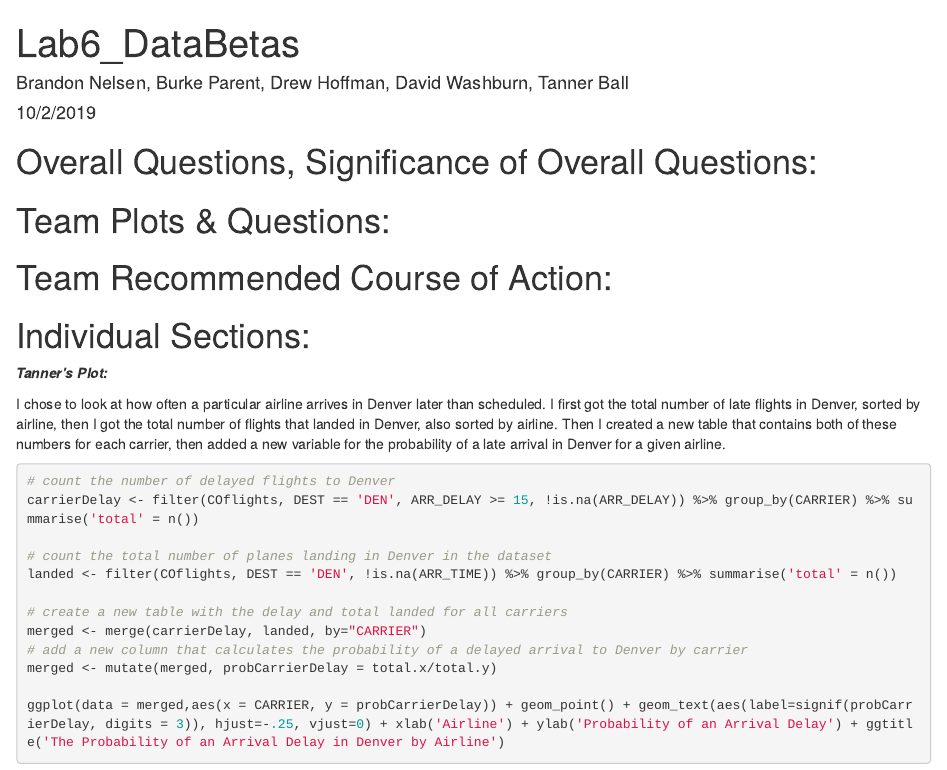
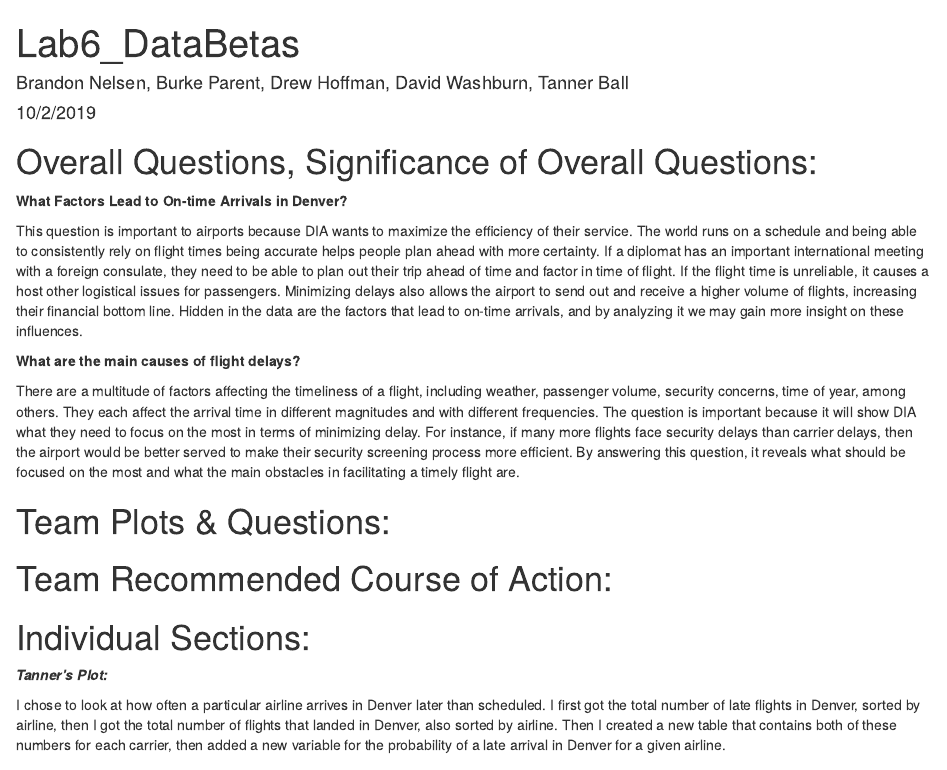
Before and after one commit to BNelsen/Lab6_DataBetas, an R Markdown document (Lab6_DataBetas.Rmd): the page in a window 1100 px wide, from its top. Rendered offline with R 4.5, knitr and Pandoc, with nearby package versions; the code chunks are not run, so their results and figures are left out.

Commit message:
added question analysis

```diff
--- a/Lab6_DataBetas.Rmd
+++ b/Lab6_DataBetas.Rmd
@@ -16,6 +16,14 @@ COflights <- read_csv("https://files.osf.io/v1/resources/3z5as4pej8/providers/os
 
 
 # Overall Questions, Significance of Overall Questions:
+
+**What Factors Lead to On-time Arrivals in Denver?**
+
+This question is important to airports because DIA wants to maximize the efficiency of their service.  The world runs on a schedule and being able to consistently rely on flight times being accurate helps people plan ahead with more certainty. If a diplomat has an important international meeting with a foreign consulate, they need to be able to plan out their trip ahead of time and factor in time of flight. If the flight time is unreliable, it causes a host other logistical issues for passengers.  Minimizing delays also allows the airport to send out and receive a higher volume of flights, increasing their financial bottom line. Hidden in the data are the factors that lead to on-time arrivals, and by analyzing it we may gain more insight on these influences.
+
+**What are the main causes of flight delays?**
+
+There are a multitude of factors affecting the timeliness of a flight, including weather, passenger volume, security concerns, time of year, among others. They each affect the arrival time in different magnitudes and with different frequencies. The question is important because it will show DIA what they need to focus on the most in terms of minimizing delay. For instance, if many more flights face security delays than carrier delays, then the airport would be better served to make their security screening process more efficient. By answering this question, it reveals what should be focused on the most and what the main obstacles in facilitating a timely flight are.
 
 
 # Team Plots & Questions:
```
